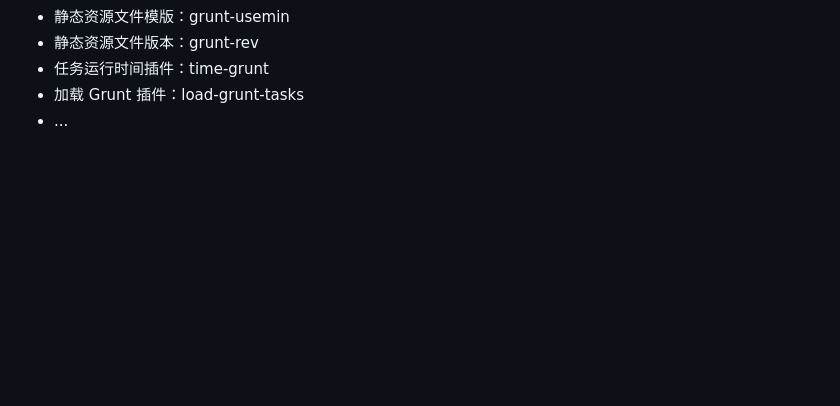
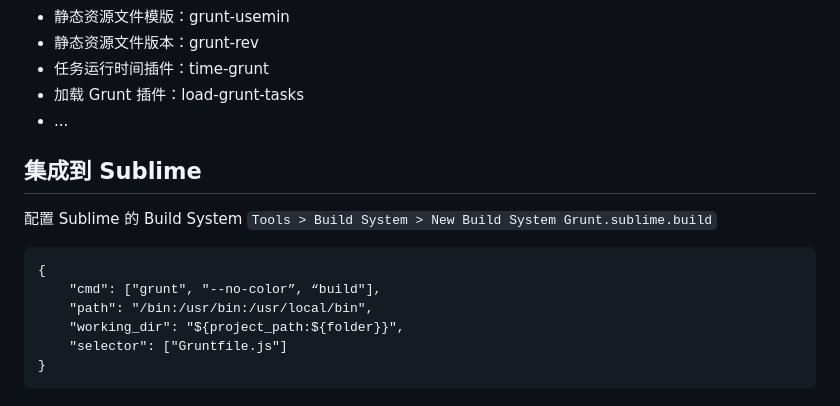
Before and after one commit to lijiakof/frontend-book, a Markdown page: share/grunt.md, the part around the change. Rendered like a GitHub page; blank space fills up the shorter version.

````diff
--- a/share/grunt.md
+++ b/share/grunt.md
@@ -113,3 +113,15 @@ grunt copy:taskA
 * 任务运行时间插件：time-grunt
 * 加载 Grunt 插件：load-grunt-tasks
 * ...
+
+## 集成到 Sublime
+配置 Sublime 的 Build System `Tools > Build System > New Build System Grunt.sublime.build`
+
+```
+{
+    "cmd": ["grunt", "--no-color”, “build"],
+    "path": "/bin:/usr/bin:/usr/local/bin",
+    "working_dir": "${project_path:${folder}}",
+    "selector": ["Gruntfile.js"]
+}
+```
````
Also changed, not shown: README.md (+7 -5 lines), share/cross-domain.md (added, +24 -0 lines), share/web-architecture.md (added, +87 -0 lines), resources/images/deploy.jpg (added), resources/images/structure.jpg (added), 1 other file.
